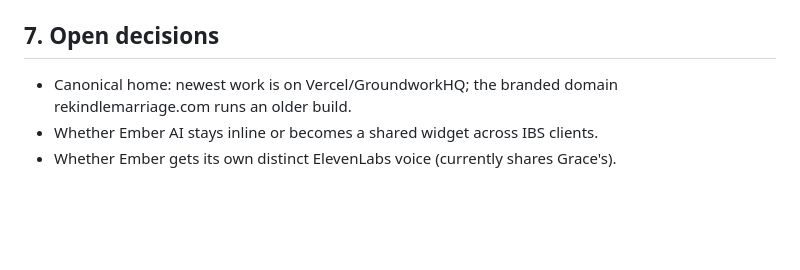
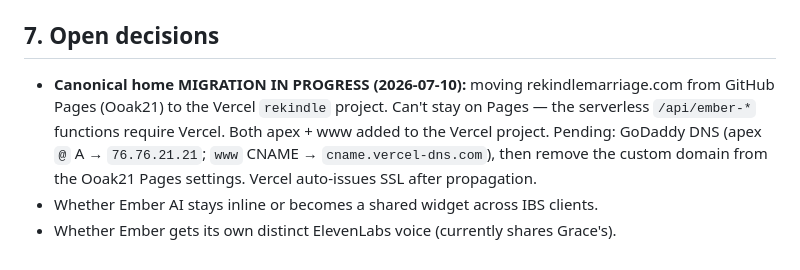
Before and after one commit to GroundworkHQ/rekindle, a Markdown page: docs/REFERENCE.md, the part around the change. GitHub-like rendering; blank space fills up the shorter version.

Commit message:
Note in-progress domain migration (rekindlemarriage.com -> Vercel)
Co-Authored-By: Claude Opus 4.8 (1M context) <noreply@anthropic.com>

```diff
--- a/docs/REFERENCE.md
+++ b/docs/REFERENCE.md
@@ -55,6 +55,6 @@ Embedded landing window (`#emberChatBody`) shows a scripted `chatMessages` previ
 - Mobile reviewed 2026-07-10 at 390px: hero (hamburger nav), Ember orb voice view, and testimonial all good. Testimonial was left-clustered on mobile → now centered/balanced (media query at the `.testimonial` block). Rest of the page not yet swept in depth.
 
 ## 7. Open decisions
-- Canonical home: newest work is on Vercel/GroundworkHQ; the branded domain rekindlemarriage.com runs an older build.
+- **Canonical home MIGRATION IN PROGRESS (2026-07-10):** moving rekindlemarriage.com from GitHub Pages (Ooak21) to the Vercel `rekindle` project. Can't stay on Pages — the serverless `/api/ember-*` functions require Vercel. Both apex + www added to the Vercel project. Pending: GoDaddy DNS (apex `@` A → `76.76.21.21`; `www` CNAME → `cname.vercel-dns.com`), then remove the custom domain from the Ooak21 Pages settings. Vercel auto-issues SSL after propagation.
 - Whether Ember AI stays inline or becomes a shared widget across IBS clients.
 - Whether Ember gets its own distinct ElevenLabs voice (currently shares Grace's).
```
